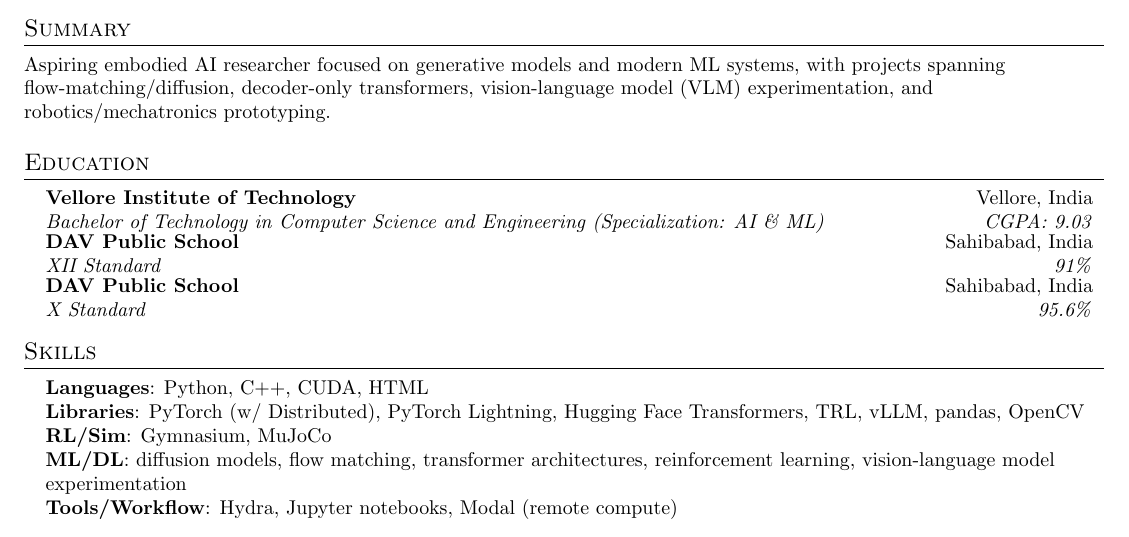
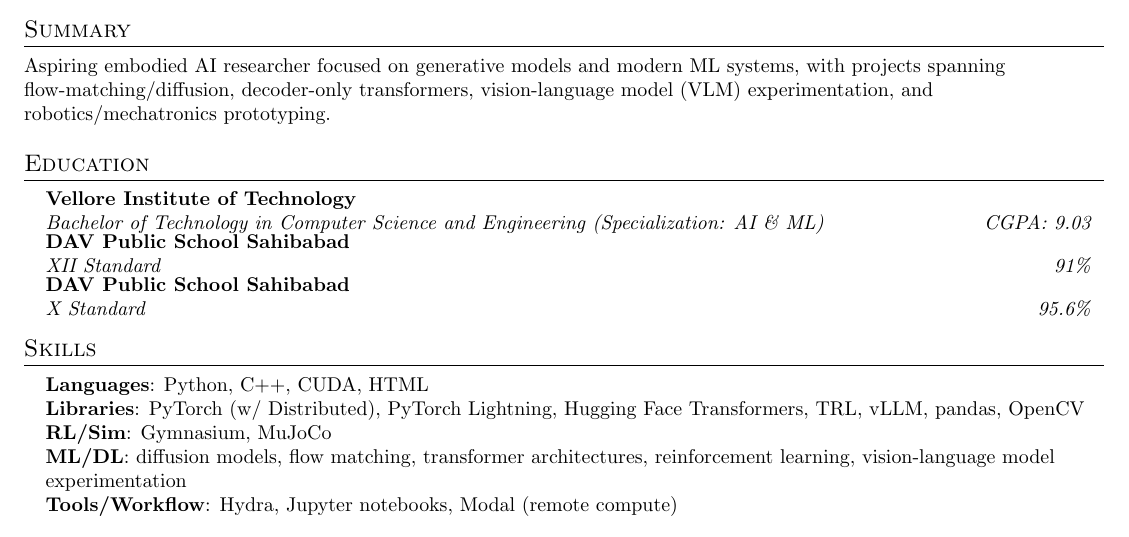
Before and after one commit to divyanshuklai/divyanshuklai.github.io, a LaTeX CV (resume/resume.tex): part of the page, cut so that both start at the same text. Compiled offline with pdfLaTeX.

Commit message:
fix: tighten resume layout and simplify education entries
Merges school name and city into a single line, drops the redundant
location column, and loosens item spacing so the single page fills
out fully instead of leaving dead space at the bottom.

```diff
--- a/resume/resume.tex
+++ b/resume/resume.tex
@@ -74,8 +74,8 @@
 
 \newcommand{\resumeSubHeadingListStart}{\begin{itemize}[leftmargin=0.15in, label={}, itemsep=0pt]}
 \newcommand{\resumeSubHeadingListEnd}{\end{itemize}\vspace{-5pt}}
-\newcommand{\resumeItemListStart}{\begin{itemize}[itemsep=-2pt]}
-\newcommand{\resumeItemListEnd}{\end{itemize}\vspace{-8pt}}
+\newcommand{\resumeItemListStart}{\begin{itemize}[itemsep=-1.2pt]}
+\newcommand{\resumeItemListEnd}{\end{itemize}\vspace{-6.5pt}}
 
 %-------------------------------------------
 %%%%%%  RESUME STARTS HERE  %%%%%%%%%%%%%%%%%%%%%%%%%%%%%%%%%%%%%%%%
@@ -99,13 +99,13 @@
 \section{Education}
   \resumeSubHeadingListStart
     \resumeSubheading
-      {Vellore Institute of Technology}{Vellore, India}
+      {Vellore Institute of Technology}{}
       {Bachelor of Technology in Computer Science and Engineering (Specialization: AI \& ML)}{CGPA: 9.03}
     \resumeSubheading
-      {DAV Public School}{Sahibabad, India}
+      {DAV Public School Sahibabad}{}
       {XII Standard}{91\%}
     \resumeSubheading
-      {DAV Public School}{Sahibabad, India}
+      {DAV Public School Sahibabad}{}
       {X Standard}{95.6\%}
   \resumeSubHeadingListEnd
 
```
Also changed, not shown: resume/resume.pdf.
